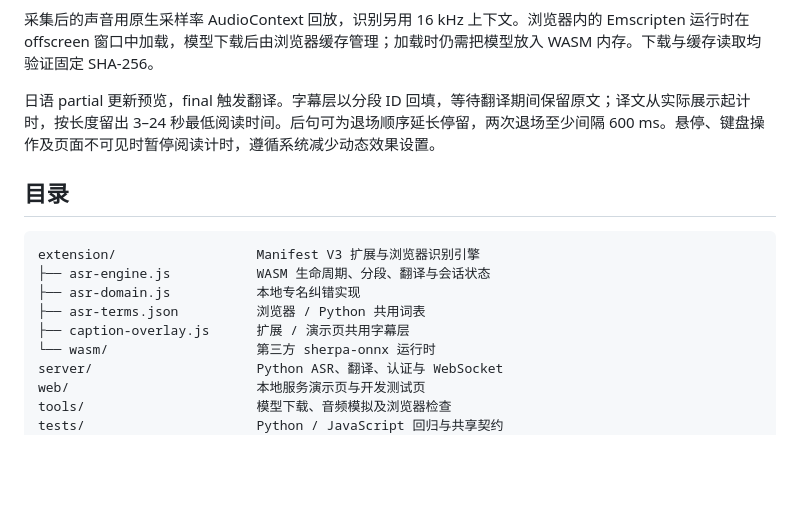
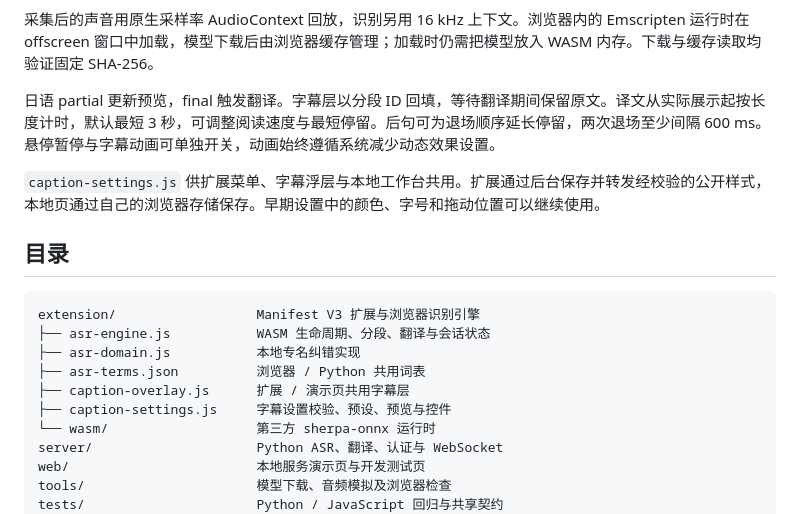
Before and after one commit to VivoWalker/Live-Translation, a Markdown page: docs/development.md, the part around the change. Rendered like a GitHub page; blank space fills up the shorter version.

```diff
--- a/docs/development.md
+++ b/docs/development.md
@@ -16,7 +16,9 @@ Chrome / Edge 扩展
 
 采集后的声音用原生采样率 AudioContext 回放，识别另用 16 kHz 上下文。浏览器内的 Emscripten 运行时在 offscreen 窗口中加载，模型下载后由浏览器缓存管理；加载时仍需把模型放入 WASM 内存。下载与缓存读取均验证固定 SHA-256。
 
-日语 partial 更新预览，final 触发翻译。字幕层以分段 ID 回填，等待翻译期间保留原文；译文从实际展示起计时，按长度留出 3–24 秒最低阅读时间。后句可为退场顺序延长停留，两次退场至少间隔 600 ms。悬停、键盘操作及页面不可见时暂停阅读计时，遵循系统减少动态效果设置。
+日语 partial 更新预览，final 触发翻译。字幕层以分段 ID 回填，等待翻译期间保留原文。译文从实际展示起按长度计时，默认最短 3 秒，可调整阅读速度与最短停留。后句可为退场顺序延长停留，两次退场至少间隔 600 ms。悬停暂停与字幕动画可单独开关，动画始终遵循系统减少动态效果设置。
+
+`caption-settings.js` 供扩展菜单、字幕浮层与本地工作台共用。扩展通过后台保存并转发经校验的公开样式，本地页通过自己的浏览器存储保存。早期设置中的颜色、字号和拖动位置可以继续使用。
 
 ## 目录
 
@@ -26,6 +28,7 @@ extension/                  Manifest V3 扩展与浏览器识别引擎
 ├── asr-domain.js           本地专名纠错实现
 ├── asr-terms.json          浏览器 / Python 共用词表
 ├── caption-overlay.js      扩展 / 演示页共用字幕层
+├── caption-settings.js     字幕设置校验、预设、预览与控件
 └── wasm/                   第三方 sherpa-onnx 运行时
 server/                     Python ASR、翻译、认证与 WebSocket
 web/                        本地服务演示页与开发测试页
```
Also changed, not shown: README.md (+4 -2 lines), docs/demo-page.png, 17 other files.
